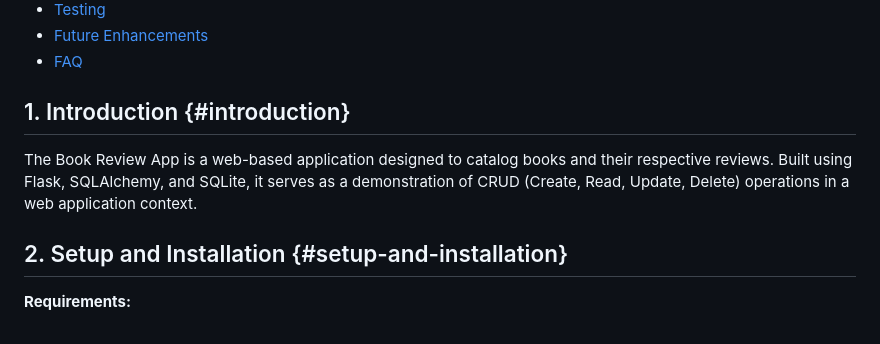
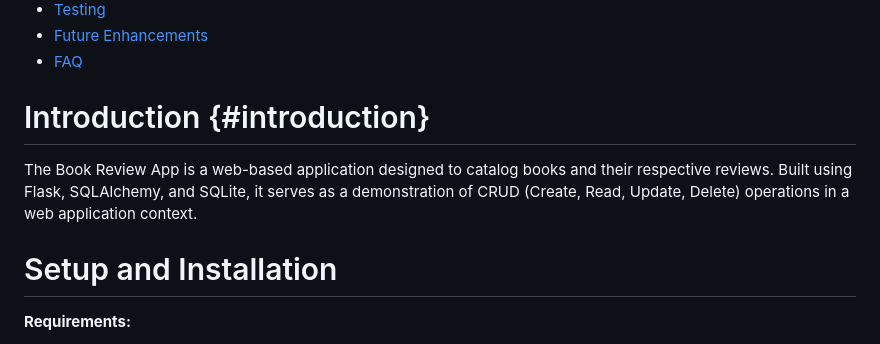
Before and after one commit to PiotrTyrakowski/bookReviewApp, a Markdown page: README.md, the part around the change. GitHub-like rendering.

```diff
--- a/README.md
+++ b/README.md
@@ -9,10 +9,10 @@
 - [Future Enhancements](#future-enhancements)
 - [FAQ](#faq)
 
-## 1. Introduction {#introduction}
+# Introduction {#introduction}
 The Book Review App is a web-based application designed to catalog books and their respective reviews. Built using Flask, SQLAlchemy, and SQLite, it serves as a demonstration of CRUD (Create, Read, Update, Delete) operations in a web application context.
 
-## 2. Setup and Installation {#setup-and-installation}
+# Setup and Installation
 **Requirements:**
 - Python (3.x recommended)
 - Flask
```
